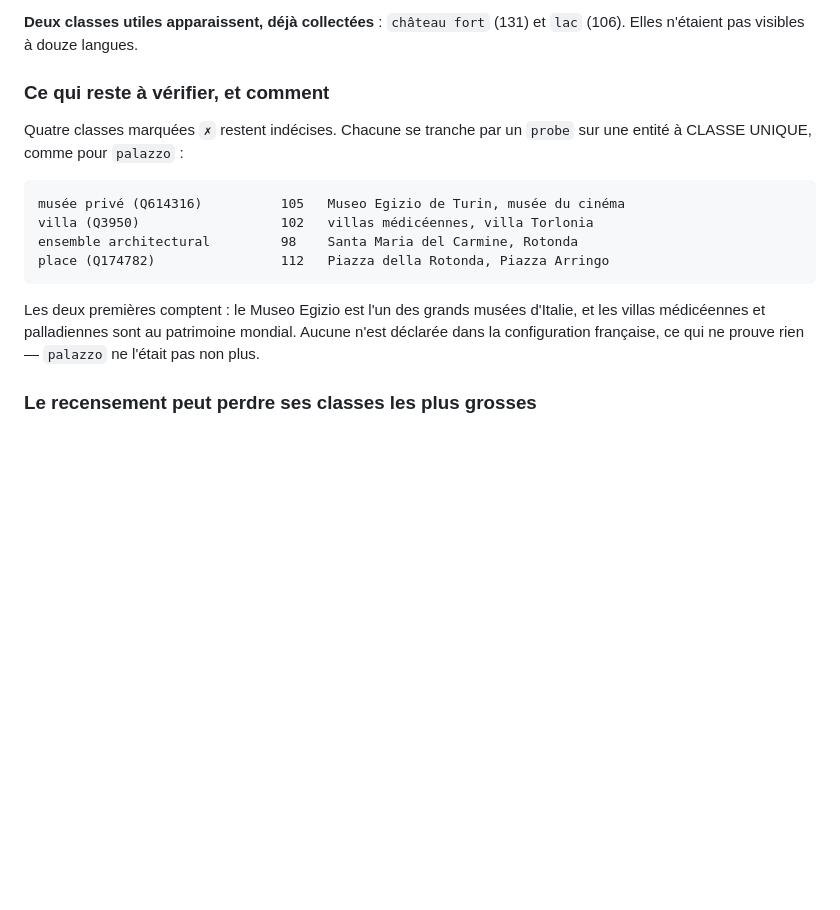
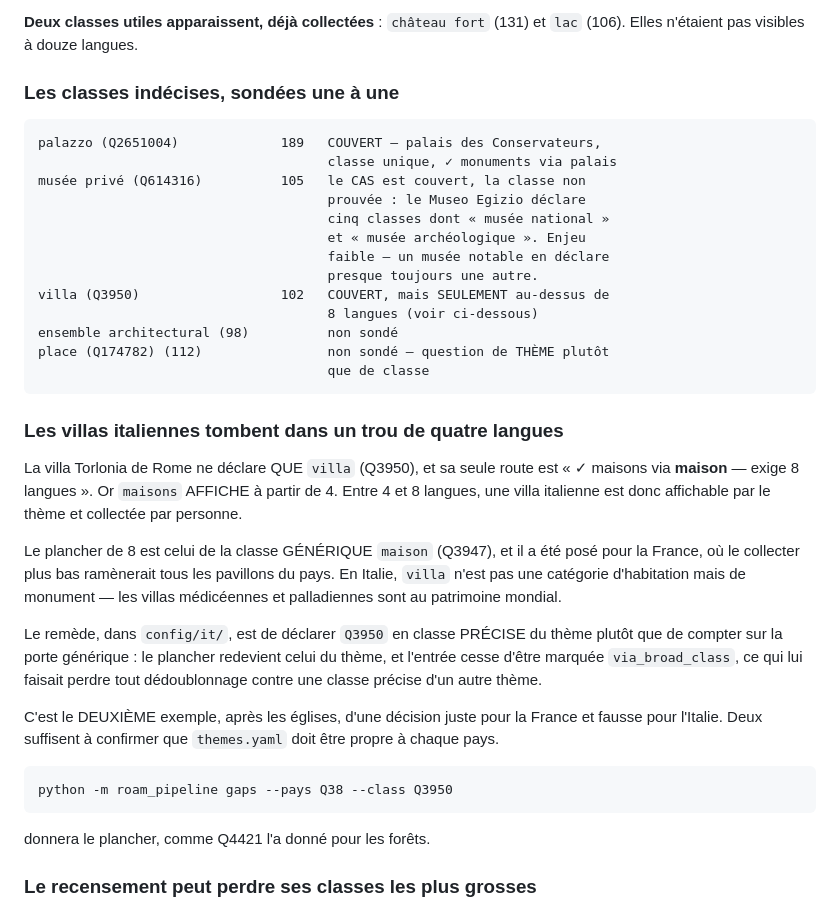
Before and after one commit to alexnr10/roam, a Markdown page: docs/un-deuxieme-pays.md, the part around the change. GitHub-like rendering; blank space fills up the shorter version.

Commit message:
Les villas italiennes tombent dans un trou de quatre langues
Sondées une à une, les classes indécises du recensement italien. `palazzo`
était couvert, et `villa` (Q3950) l'est aussi — mais seulement au-dessus de
huit langues, et c'est le défaut.

La villa Torlonia de Rome ne déclare QUE `villa`, et sa seule route est
« maisons via MAISON — exige 8 langues ». Or `maisons` affiche à partir de 4.
Entre 4 et 8, une villa italienne est donc affichable par le thème et
collectée par personne.

Le plancher de 8 est celui de la classe générique `maison` (Q3947), posé pour
la France où le descendre ramènerait tous les pavillons du pays. En Italie,
`villa` n'est pas une catégorie d'habitation mais de monument : les villas
médicéennes et palladiennes sont au patrimoine mondial. Le remède, dans
`config/it/`, est de déclarer Q3950 en classe PRÉCISE — le plancher redevient
celui du thème, et l'entrée cesse d'être marquée `via_broad_class`, ce qui lui
faisait perdre tout dédoublonnage contre une classe précise d'un autre thème.

Deuxième exemple, après les églises, d'une décision juste pour la France et
fausse pour l'Italie. Deux suffisent à confirmer que `themes.yaml` doit être
propre à chaque pays.

`musée privé` reste non prouvé, et l'enjeu est faible : le cas qui comptait —
le Museo Egizio — est couvert, mais il déclare cinq classes dont « musée
national » et « musée archéologique », si bien qu'il ne dit rien de la classe
seule. Un musée notable en déclare presque toujours une autre.

Co-Authored-By: Claude Opus 5 <noreply@anthropic.com>
Claude-Session: https://claude.ai/code/session_01EEQnUTpEP3eMmtXjdWAjJ3

```diff
--- a/docs/un-deuxieme-pays.md
+++ b/docs/un-deuxieme-pays.md
@@ -317,20 +317,48 @@ fallait une entité à classe unique.
 **Deux classes utiles apparaissent, déjà collectées** : `château fort` (131)
 et `lac` (106). Elles n'étaient pas visibles à douze langues.
 
-### Ce qui reste à vérifier, et comment
+### Les classes indécises, sondées une à une
 
-Quatre classes marquées `✗` restent indécises. Chacune se tranche par un
-`probe` sur une entité à CLASSE UNIQUE, comme pour `palazzo` :
+    palazzo (Q2651004)             189   COUVERT — palais des Conservateurs,
+                                         classe unique, ✓ monuments via palais
+    musée privé (Q614316)          105   le CAS est couvert, la classe non
+                                         prouvée : le Museo Egizio déclare
+                                         cinq classes dont « musée national »
+                                         et « musée archéologique ». Enjeu
+                                         faible — un musée notable en déclare
+                                         presque toujours une autre.
+    villa (Q3950)                  102   COUVERT, mais SEULEMENT au-dessus de
+                                         8 langues (voir ci-dessous)
+    ensemble architectural (98)          non sondé
+    place (Q174782) (112)                non sondé — question de THÈME plutôt
+                                         que de classe
 
-    musée privé (Q614316)          105   Museo Egizio de Turin, musée du cinéma
-    villa (Q3950)                  102   villas médicéennes, villa Torlonia
-    ensemble architectural         98    Santa Maria del Carmine, Rotonda
-    place (Q174782)                112   Piazza della Rotonda, Piazza Arringo
+### Les villas italiennes tombent dans un trou de quatre langues
 
-Les deux premières comptent : le Museo Egizio est l'un des grands musées
-d'Italie, et les villas médicéennes et palladiennes sont au patrimoine
-mondial. Aucune n'est déclarée dans la configuration française, ce qui ne
-prouve rien — `palazzo` ne l'était pas non plus.
+La villa Torlonia de Rome ne déclare QUE `villa` (Q3950), et sa seule route
+est « ✓ maisons via **maison** — exige 8 langues ». Or `maisons` AFFICHE à
+partir de 4. Entre 4 et 8 langues, une villa italienne est donc affichable
+par le thème et collectée par personne.
+
+Le plancher de 8 est celui de la classe GÉNÉRIQUE `maison` (Q3947), et il a
+été posé pour la France, où le collecter plus bas ramènerait tous les
+pavillons du pays. En Italie, `villa` n'est pas une catégorie d'habitation
+mais de monument — les villas médicéennes et palladiennes sont au patrimoine
+mondial.
+
+Le remède, dans `config/it/`, est de déclarer `Q3950` en classe PRÉCISE du
+thème plutôt que de compter sur la porte générique : le plancher redevient
+celui du thème, et l'entrée cesse d'être marquée `via_broad_class`, ce qui
+lui faisait perdre tout dédoublonnage contre une classe précise d'un autre
+thème.
+
+C'est le DEUXIÈME exemple, après les églises, d'une décision juste pour la
+France et fausse pour l'Italie. Deux suffisent à confirmer que `themes.yaml`
+doit être propre à chaque pays.
+
+    python -m roam_pipeline gaps --pays Q38 --class Q3950
+
+donnera le plancher, comme Q4421 l'a donné pour les forêts.
 
 ### Le recensement peut perdre ses classes les plus grosses
 
```
